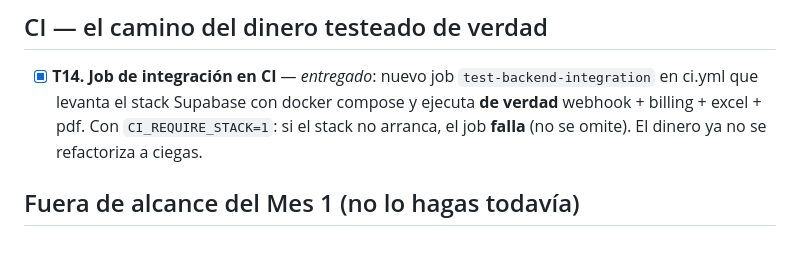
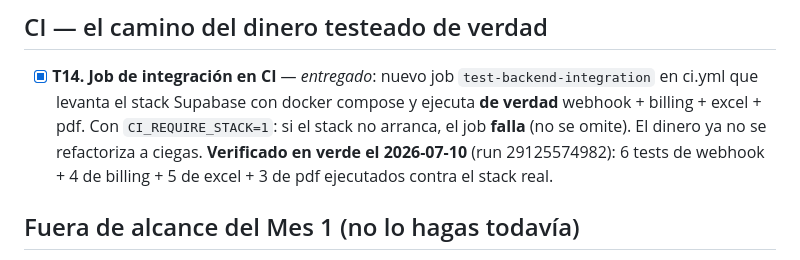
Before and after one commit to TaxiCountUser/Didac, a Markdown page: docs/plan-produccion/mes-1-tickets.md, the part around the change. GitHub-like rendering.

Commit message:
docs(produccion): T14 verificado en verde (integración completa en CI)
Co-Authored-By: Claude Fable 5 <noreply@anthropic.com>

```diff
--- a/docs/plan-produccion/mes-1-tickets.md
+++ b/docs/plan-produccion/mes-1-tickets.md
@@ -81,6 +81,8 @@
   compose y ejecuta **de verdad** webhook + billing + excel + pdf.
   Con `CI_REQUIRE_STACK=1`: si el stack no arranca, el job **falla** (no se
   omite). El dinero ya no se refactoriza a ciegas.
+  **Verificado en verde el 2026-07-10** (run 29125574982): 6 tests de webhook +
+  4 de billing + 5 de excel + 3 de pdf ejecutados contra el stack real.
 
 ## Fuera de alcance del Mes 1 (no lo hagas todavía)
 
```
